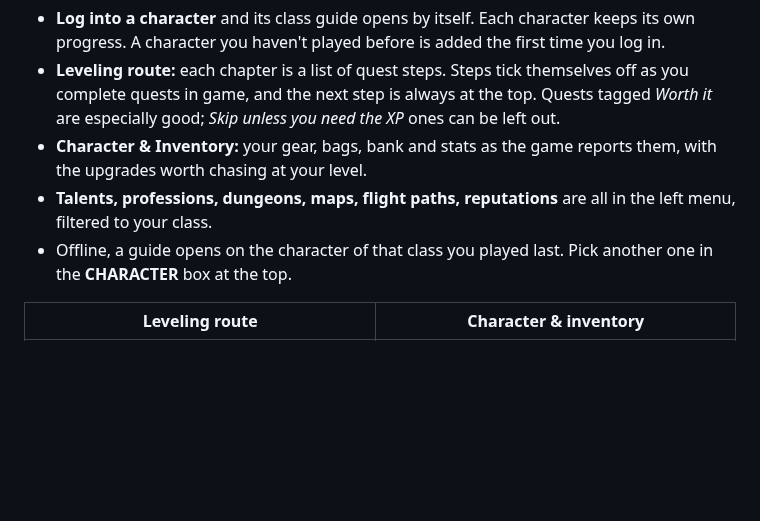
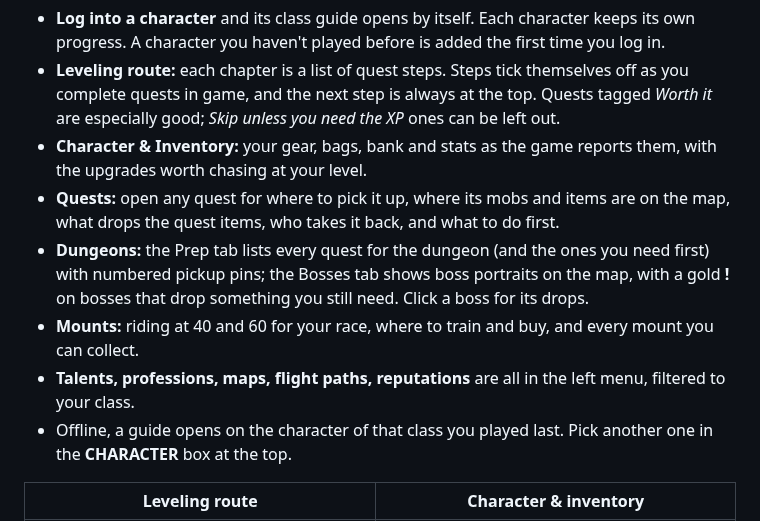
Before and after one commit to tshirtwisdom-eng/WoW-Forever-Guide, a Markdown page: README.md, the part around one of its changes. Drawn GitHub-style; blank space fills up the shorter version.

```diff
--- a/README.md
+++ b/README.md
@@ -32,7 +32,10 @@ Start **WoW Forever Guide** from the Start menu. It opens the class index in you
 - **Log into a character** and its class guide opens by itself. Each character keeps its own progress. A character you haven't played before is added the first time you log in.
 - **Leveling route:** each chapter is a list of quest steps. Steps tick themselves off as you complete quests in game, and the next step is always at the top. Quests tagged *Worth it* are especially good; *Skip unless you need the XP* ones can be left out.
 - **Character & Inventory:** your gear, bags, bank and stats as the game reports them, with the upgrades worth chasing at your level.
-- **Talents, professions, dungeons, maps, flight paths, reputations** are all in the left menu, filtered to your class.
+- **Quests:** open any quest for where to pick it up, where its mobs and items are on the map, what drops the quest items, who takes it back, and what to do first.
+- **Dungeons:** the Prep tab lists every quest for the dungeon (and the ones you need first) with numbered pickup pins; the Bosses tab shows boss portraits on the map, with a gold **!** on bosses that drop something you still need. Click a boss for its drops.
+- **Mounts:** riding at 40 and 60 for your race, where to train and buy, and every mount you can collect.
+- **Talents, professions, maps, flight paths, reputations** are all in the left menu, filtered to your class.
 - Offline, a guide opens on the character of that class you played last. Pick another one in the **CHARACTER** box at the top.
 
 | Leveling route | Character & inventory |
```
Also changed, not shown: other parts of README.md (+12 -1 lines), docs/images/ingame-panel.png (added).
